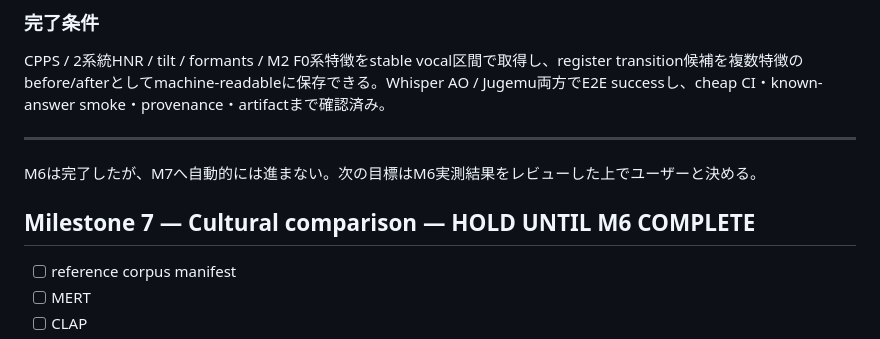
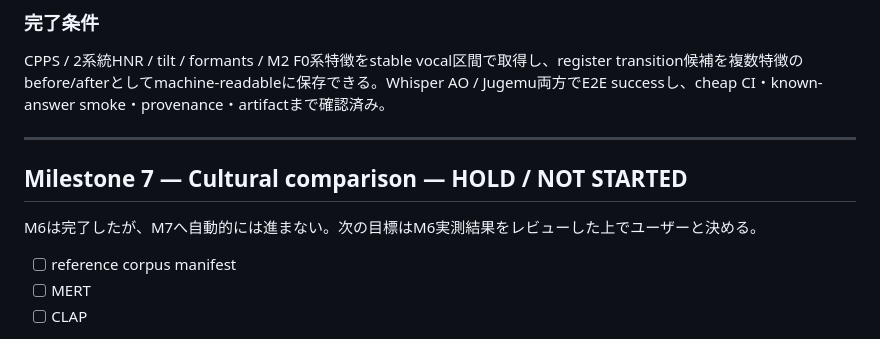
Before and after one commit to 2rwa/tmp-music, a Markdown page: docs/audio-analysis-implementation-plan.md, the part around the change. Rendered like a GitHub page.

Commit message:
Fix M7 hold heading after M6 completion

```diff
--- a/docs/audio-analysis-implementation-plan.md
+++ b/docs/audio-analysis-implementation-plan.md
@@ -1479,10 +1479,10 @@ CPPS / 2系統HNR / tilt / formants / M2 F0系特徴をstable vocal区間で取
 
 ---
 
+## Milestone 7 — Cultural comparison — HOLD / NOT STARTED
 
 M6は完了したが、M7へ自動的には進まない。次の目標はM6実測結果をレビューした上でユーザーと決める。
 
-## Milestone 7 — Cultural comparison — HOLD UNTIL M6 COMPLETE
 
 - [ ] reference corpus manifest
 - [ ] MERT
```
